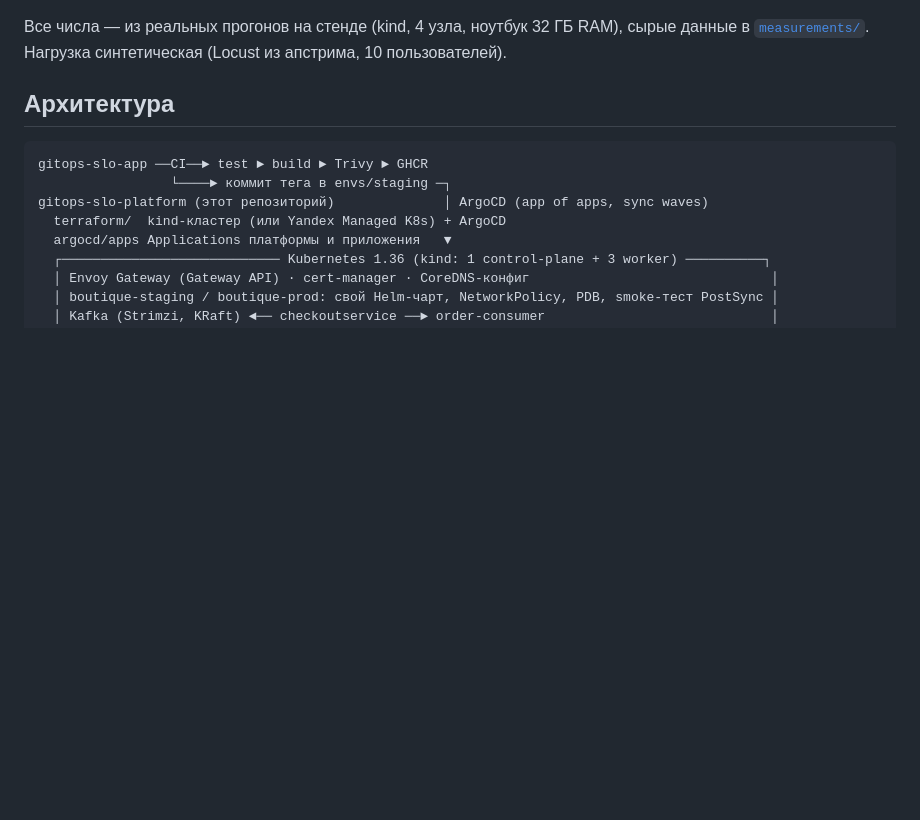
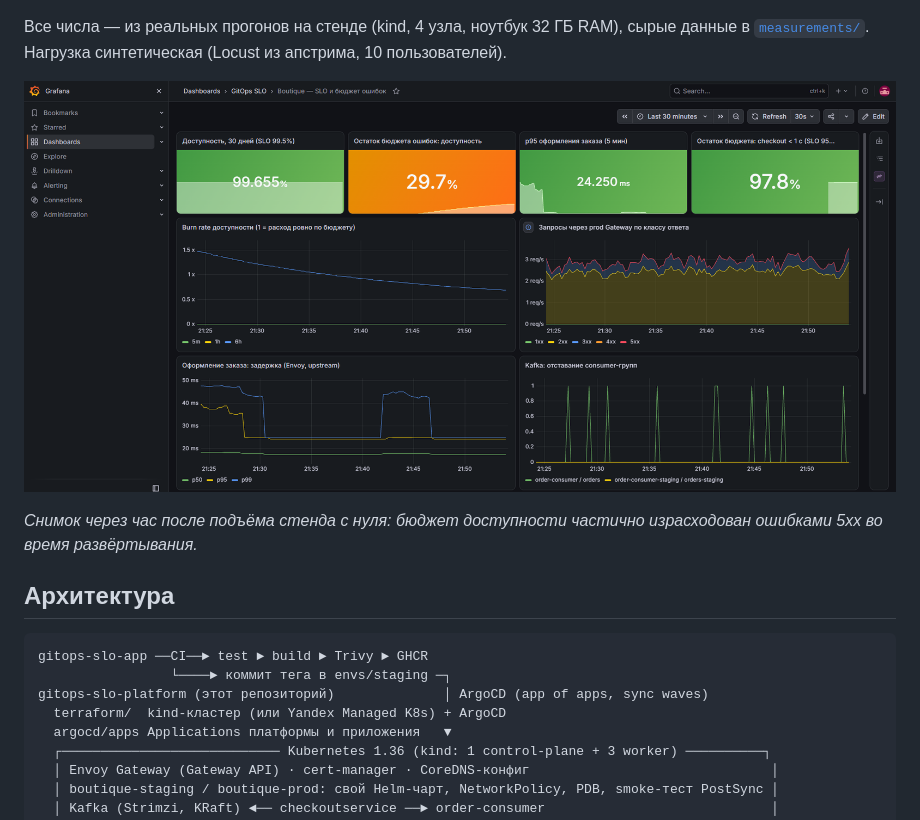
Before and after one commit to Sinerror/gitops-slo-platform, a Markdown page: README.md, the part around the change. Rendered like a GitHub page; pictures changed too: docs/img/grafana-slo.png (added); blank space fills up the shorter version.

Commit message:
docs: Grafana SLO dashboard screenshot
Co-Authored-By: Claude Fable 5.2 <noreply@anthropic.com>

```diff
--- a/README.md
+++ b/README.md
@@ -32,7 +32,9 @@
 Все числа — из реальных прогонов на стенде (kind, 4 узла, ноутбук 32 ГБ RAM), сырые данные в
 [`measurements/`](measurements/). Нагрузка синтетическая (Locust из апстрима, 10 пользователей).
 
-<!-- скриншот дашборда «Boutique — SLO и бюджет ошибок»: docs/img/grafana-slo.png -->
+![Дашборд Grafana «Boutique — SLO и бюджет ошибок»](docs/img/grafana-slo.png)
+
+_Снимок через час после подъёма стенда с нуля: бюджет доступности частично израсходован ошибками 5xx во время развёртывания._
 
 ## Архитектура
 
```
Also changed, not shown: README.en.md (+2 -0 lines).
